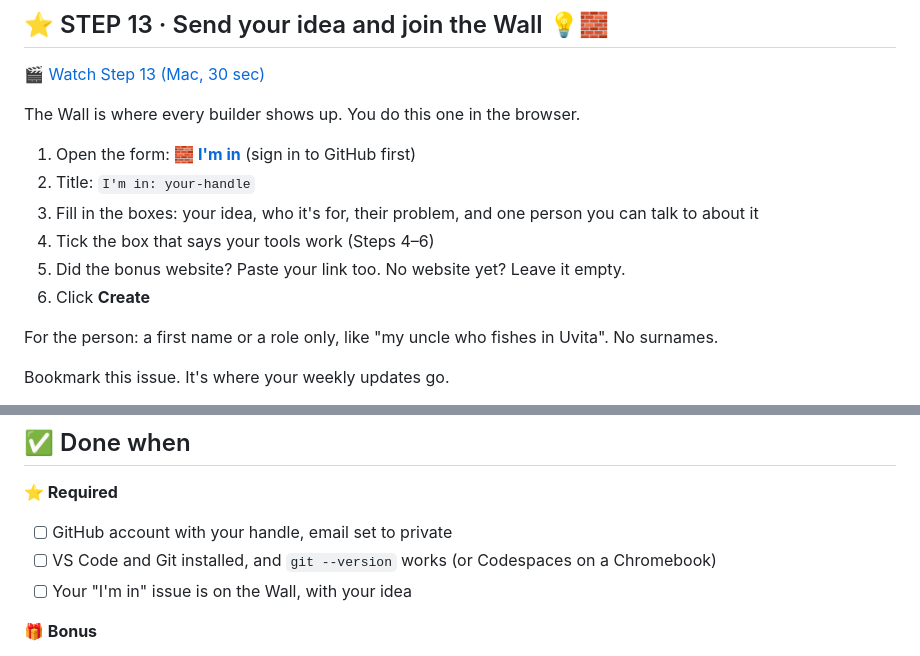
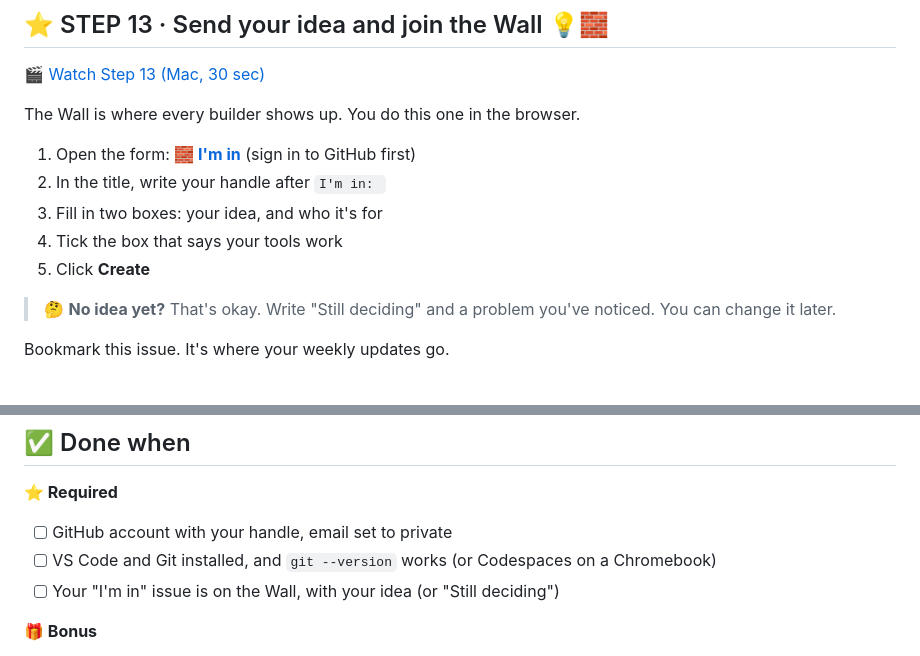
Before and after one commit to hechoenosa/zerotohero2026, a Markdown page: weeks/week-1/assignment.md, 2 parts joined by grey strips. Drawn GitHub-style.

```diff
--- a/weeks/week-1/assignment.md
+++ b/weeks/week-1/assignment.md
@@ -240,13 +240,12 @@ That's your second commit.
 The Wall is where every builder shows up. You do this one in the browser.
 
 1. Open the form: **[🧱 I'm in](https://github.com/hechoenosa/hello-osa/issues/new?template=im-live.yml)** (sign in to GitHub first)
-2. Title: `I'm in: your-handle`
-3. Fill in the boxes: your idea, who it's for, their problem, and one person you can talk to about it
-4. Tick the box that says your tools work (Steps 4–6)
-5. Did the bonus website? Paste your link too. No website yet? Leave it empty.
-6. Click **Create**
+2. In the title, write your handle after `I'm in: `
+3. Fill in two boxes: your idea, and who it's for
+4. Tick the box that says your tools work
+5. Click **Create**
 
-For the person: a first name or a role only, like "my uncle who fishes in Uvita". No surnames.
+> 🤔 **No idea yet?** That's okay. Write "Still deciding" and a problem you've noticed. You can change it later.
 
 Bookmark this issue. It's where your weekly updates go.
 
@@ -286,7 +285,7 @@ Show your live website to one adult and one friend. Watch their face when they c
 
 - [ ] GitHub account with your handle, email set to private
 - [ ] VS Code and Git installed, and `git --version` works (or Codespaces on a Chromebook)
-- [ ] Your "I'm in" issue is on the Wall, with your idea
+- [ ] Your "I'm in" issue is on the Wall, with your idea (or "Still deciding")
 
 **🎁 Bonus**
 
```
Also changed, not shown: weeks/week-1/README.md (+1 -1 lines).
